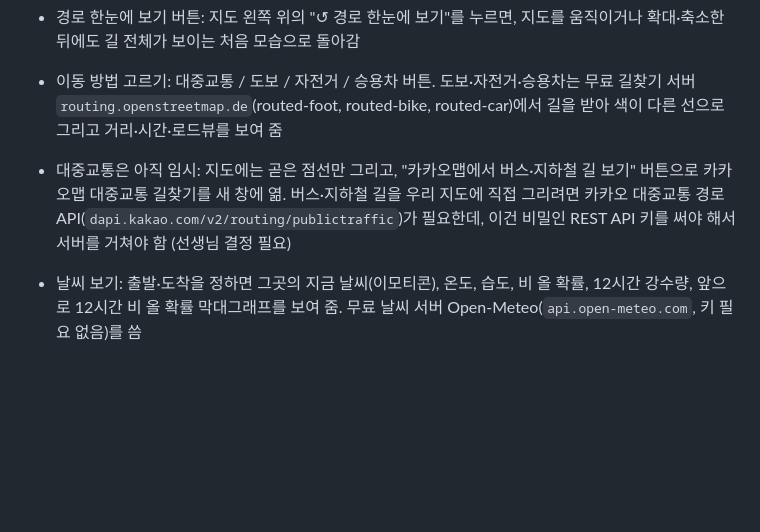
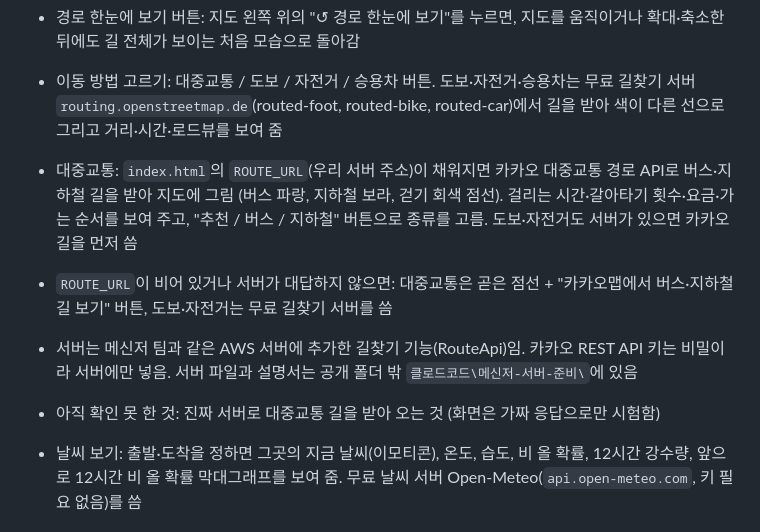
Before and after one commit to rudghch/startup, a Markdown page: 길찾기/CLAUDE.md, the part around the change. Rendered like a GitHub page; blank space fills up the shorter version.

Commit message:
길찾기: 대중교통 서버 연결 방식 안내 정리
Co-Authored-By: Claude Opus 5.5 <noreply@anthropic.com>

```diff
--- a/길찾기/CLAUDE.md
+++ b/길찾기/CLAUDE.md
@@ -35,7 +35,10 @@
 
 - 경로 한눈에 보기 버튼: 지도 왼쪽 위의 "↺ 경로 한눈에 보기"를 누르면, 지도를 움직이거나 확대·축소한 뒤에도 길 전체가 보이는 처음 모습으로 돌아감
 - 이동 방법 고르기: 대중교통 / 도보 / 자전거 / 승용차 버튼. 도보·자전거·승용차는 무료 길찾기 서버 `routing.openstreetmap.de`(routed-foot, routed-bike, routed-car)에서 길을 받아 색이 다른 선으로 그리고 거리·시간·로드뷰를 보여 줌
-- 대중교통은 아직 임시: 지도에는 곧은 점선만 그리고, "카카오맵에서 버스·지하철 길 보기" 버튼으로 카카오맵 대중교통 길찾기를 새 창에 엶. 버스·지하철 길을 우리 지도에 직접 그리려면 카카오 대중교통 경로 API(`dapi.kakao.com/v2/routing/publictraffic`)가 필요한데, 이건 비밀인 REST API 키를 써야 해서 서버를 거쳐야 함 (선생님 결정 필요)
+- 대중교통: `index.html`의 `ROUTE_URL`(우리 서버 주소)이 채워지면 카카오 대중교통 경로 API로 버스·지하철 길을 받아 지도에 그림 (버스 파랑, 지하철 보라, 걷기 회색 점선). 걸리는 시간·갈아타기 횟수·요금·가는 순서를 보여 주고, "추천 / 버스 / 지하철" 버튼으로 종류를 고름. 도보·자전거도 서버가 있으면 카카오 길을 먼저 씀
+- `ROUTE_URL`이 비어 있거나 서버가 대답하지 않으면: 대중교통은 곧은 점선 + "카카오맵에서 버스·지하철 길 보기" 버튼, 도보·자전거는 무료 길찾기 서버를 씀
+- 서버는 메신저 팀과 같은 AWS 서버에 추가한 길찾기 기능(RouteApi)임. 카카오 REST API 키는 비밀이라 서버에만 넣음. 서버 파일과 설명서는 공개 폴더 밖 `클로드코드\메신저-서버-준비\`에 있음
+- 아직 확인 못 한 것: 진짜 서버로 대중교통 길을 받아 오는 것 (화면은 가짜 응답으로만 시험함)
 - 날씨 보기: 출발·도착을 정하면 그곳의 지금 날씨(이모티콘), 온도, 습도, 비 올 확률, 12시간 강수량, 앞으로 12시간 비 올 확률 막대그래프를 보여 줌. 무료 날씨 서버 Open-Meteo(`api.open-meteo.com`, 키 필요 없음)를 씀
 
 ## 나중에 추가하고 싶은 기능
```
